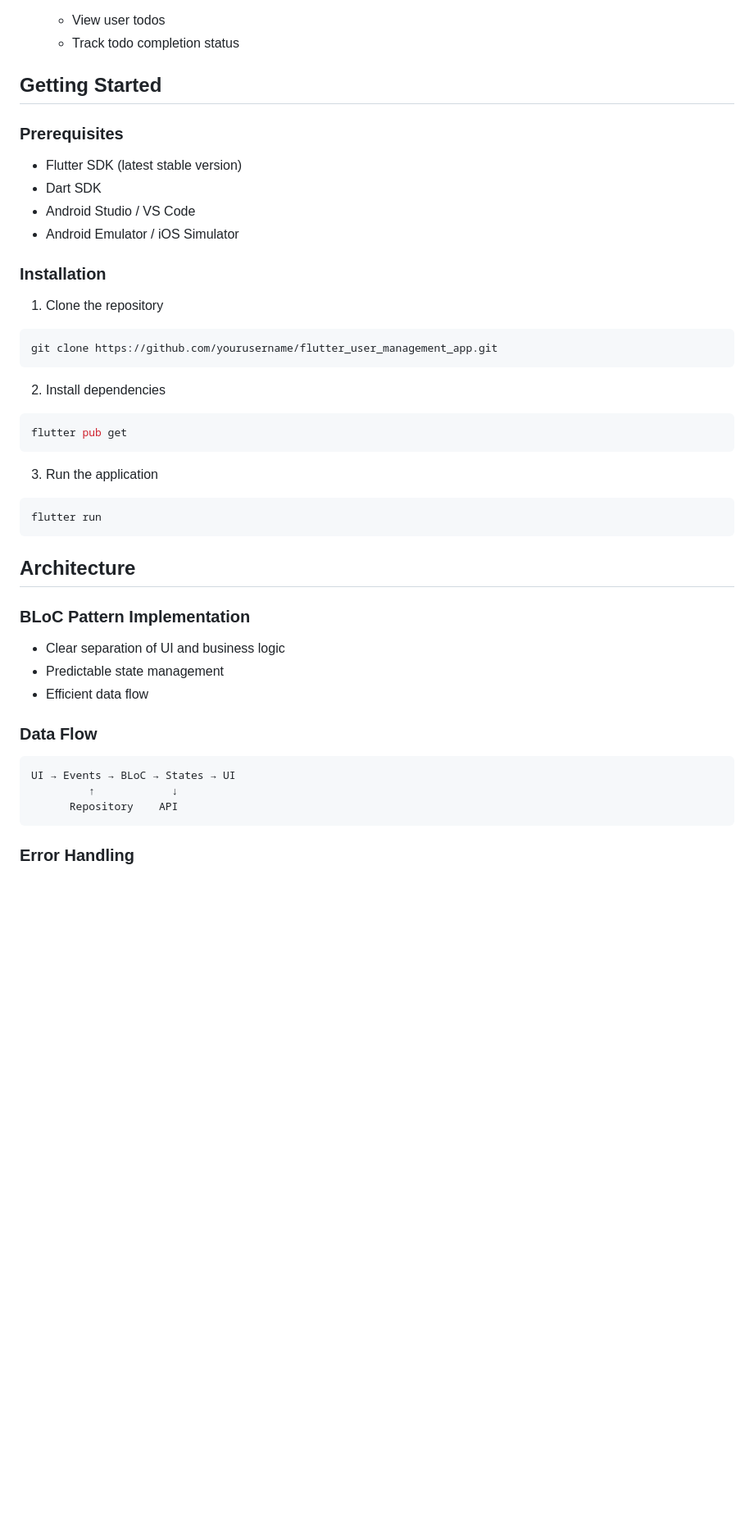
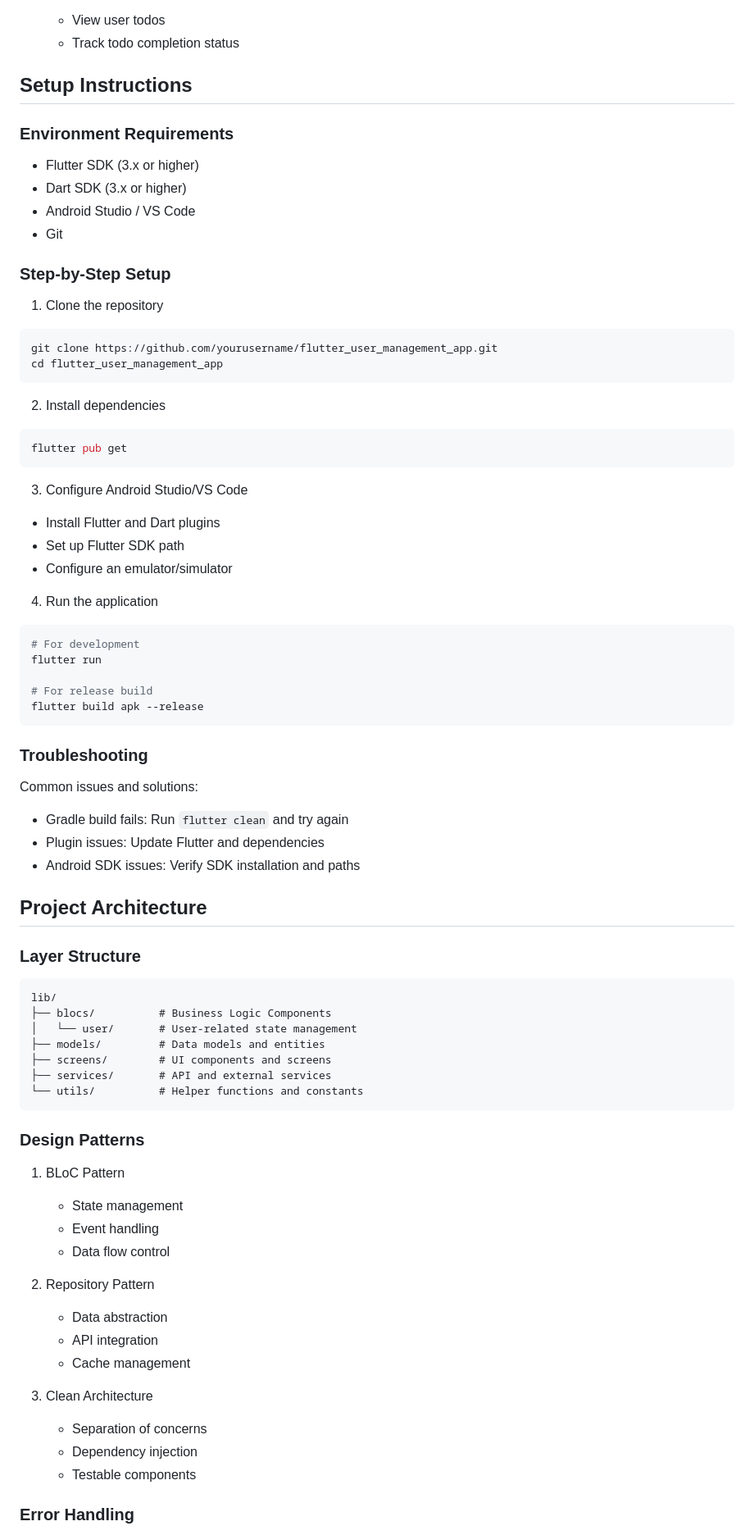
Before and after one commit to Vija047/Flutter-User-Management-App, a Markdown page: README.md, the part around one of its changes. Shown at 82% size. Rendered like a GitHub page; blank space fills up the shorter version.

Commit message:
added nosdw fix ells

````diff
--- a/README.md
+++ b/README.md
@@ -80,18 +80,19 @@ lib/
    - View user todos
    - Track todo completion status
 
-## Getting Started
+## Setup Instructions
 
-### Prerequisites
-- Flutter SDK (latest stable version)
-- Dart SDK
+### Environment Requirements
+- Flutter SDK (3.x or higher)
+- Dart SDK (3.x or higher)
 - Android Studio / VS Code
-- Android Emulator / iOS Simulator
+- Git
 
-### Installation
+### Step-by-Step Setup
 1. Clone the repository
 ```bash
 git clone https://github.com/yourusername/flutter_user_management_app.git
+cd flutter_user_management_app
 ```
 
 2. Install dependencies
@@ -99,23 +100,53 @@ git clone https://github.com/yourusername/flutter_user_management_app.git
 flutter pub get
 ```
 
-3. Run the application
+3. Configure Android Studio/VS Code
+- Install Flutter and Dart plugins
+- Set up Flutter SDK path
+- Configure an emulator/simulator
+
+4. Run the application
 ```bash
+# For development
 flutter run
+
+# For release build
+flutter build apk --release
 ```
 
-## Architecture
+### Troubleshooting
+Common issues and solutions:
+- Gradle build fails: Run `flutter clean` and try again
+- Plugin issues: Update Flutter and dependencies
+- Android SDK issues: Verify SDK installation and paths
 
-### BLoC Pattern Implementation
-- Clear separation of UI and business logic
-- Predictable state management
-- Efficient data flow
+## Project Architecture
 
-### Data Flow
+### Layer Structure
 ```
-UI → Events → BLoC → States → UI
-         ↑            ↓
-      Repository    API
+lib/
+├── blocs/          # Business Logic Components
+│   └── user/       # User-related state management
+├── models/         # Data models and entities
+├── screens/        # UI components and screens
+├── services/       # API and external services
+└── utils/          # Helper functions and constants
 ```
 
+### Design Patterns
+1. BLoC Pattern
+   - State management
+   - Event handling
+   - Data flow control
+
+2. Repository Pattern
+   - Data abstraction
+   - API integration
+   - Cache management
+
+3. Clean Architecture
+   - Separation of concerns
+   - Dependency injection
+   - Testable components
+
 ### Error Handling
````
Also changed, not shown: other parts of README.md (+27 -3 lines).
